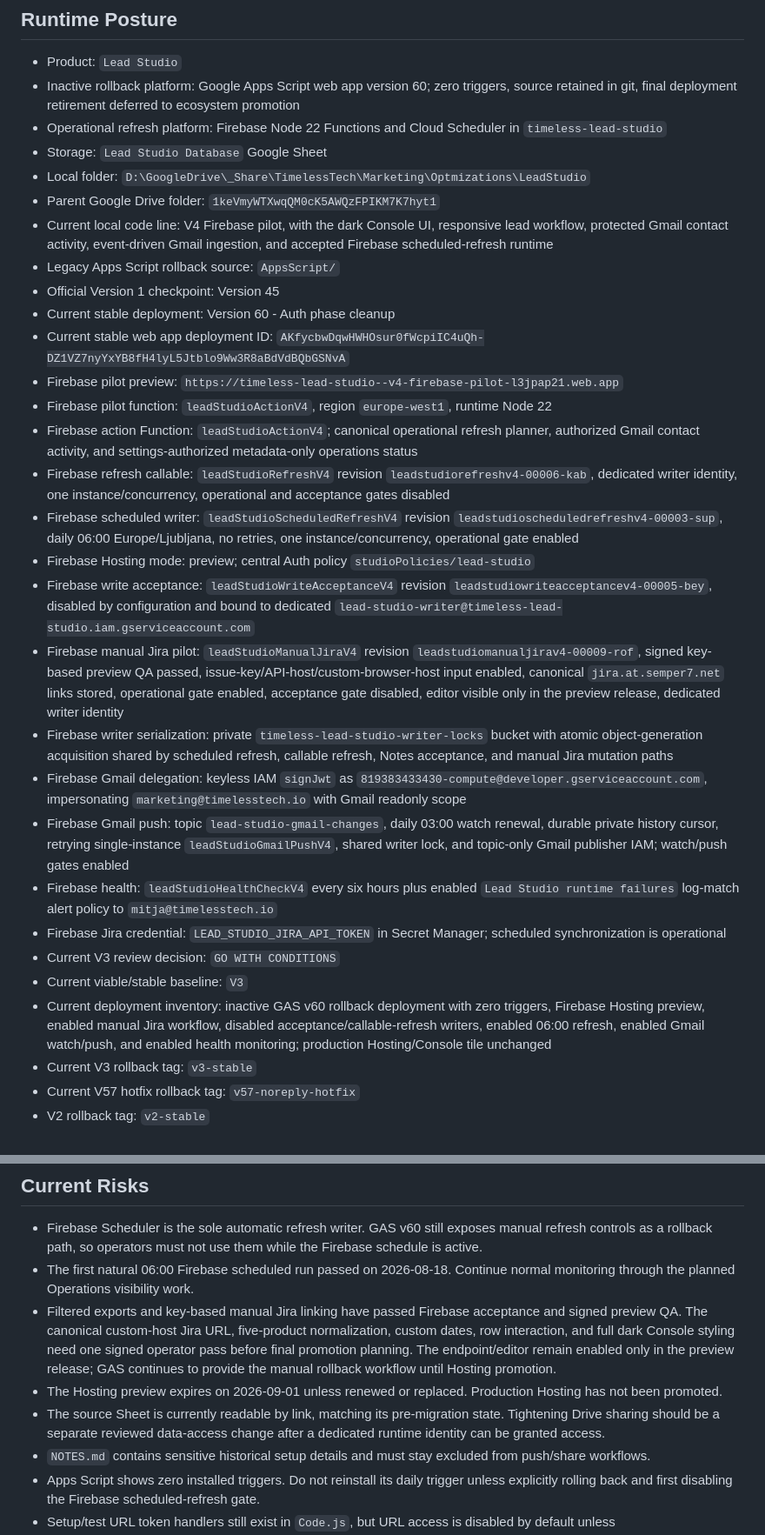
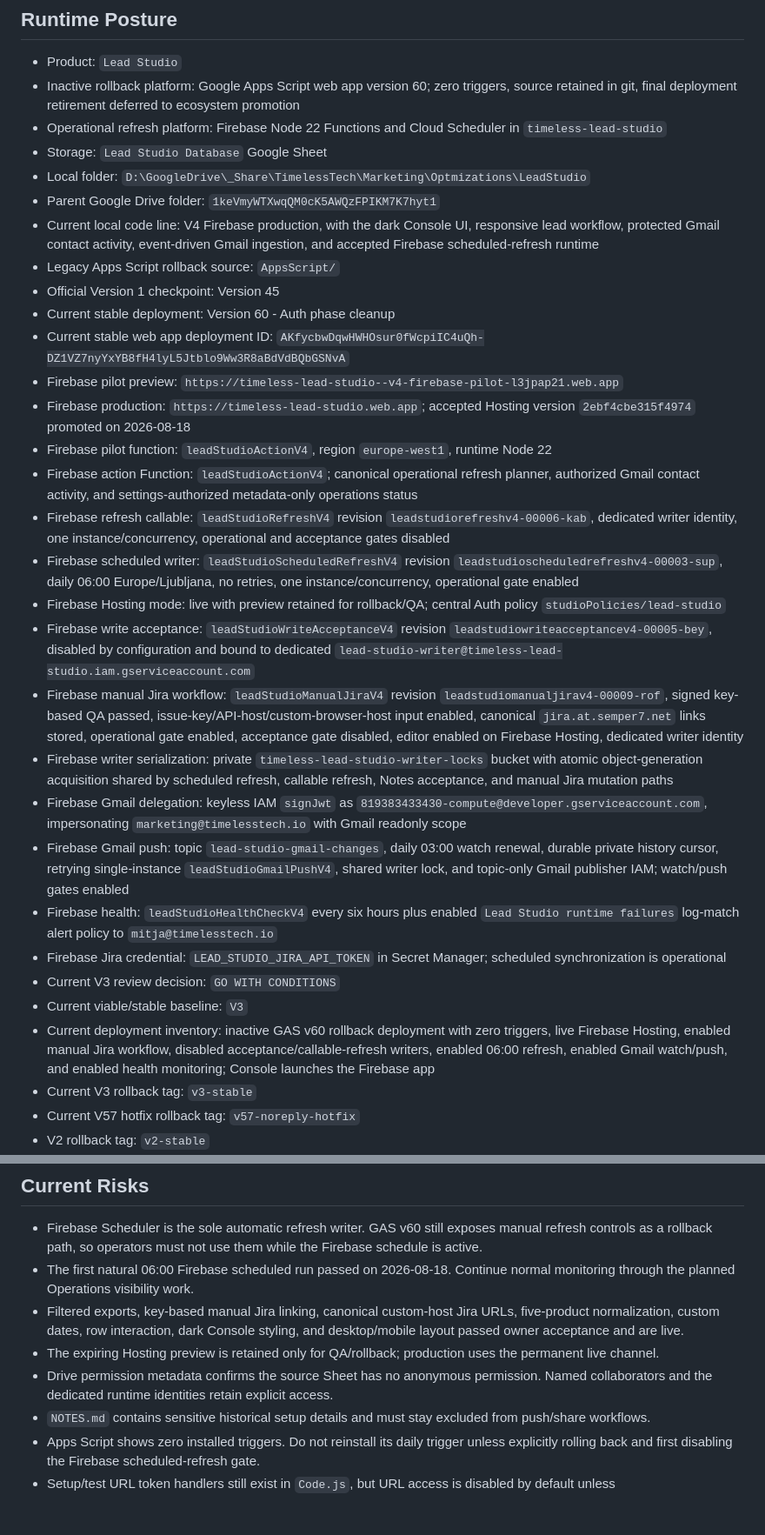
Before and after one commit to MichoTronic/LeadStudio, a Markdown page: PROJECT_STATUS.md, 2 parts joined by grey strips. Shown at 87% size. Rendered like a GitHub page; blank space fills up the shorter version.

Commit message:
Record Lead Studio production promotion

```diff
--- a/PROJECT_STATUS.md
+++ b/PROJECT_STATUS.md
@@ -10,19 +10,20 @@ Current status source of truth for Lead Studio.
 - Storage: `Lead Studio Database` Google Sheet
 - Local folder: `D:\GoogleDrive\_Share\TimelessTech\Marketing\Optmizations\LeadStudio`
 - Parent Google Drive folder: `1keVmyWTXwqQM0cK5AWQzFPIKM7K7hyt1`
-- Current local code line: V4 Firebase pilot, with the dark Console UI, responsive lead workflow, protected Gmail contact activity, event-driven Gmail ingestion, and accepted Firebase scheduled-refresh runtime
+- Current local code line: V4 Firebase production, with the dark Console UI, responsive lead workflow, protected Gmail contact activity, event-driven Gmail ingestion, and accepted Firebase scheduled-refresh runtime
 - Legacy Apps Script rollback source: `AppsScript/`
 - Official Version 1 checkpoint: Version 45
 - Current stable deployment: Version 60 - Auth phase cleanup
 - Current stable web app deployment ID: `AKfycbwDqwHWHOsur0fWcpiIC4uQh-DZ1VZ7nyYxYB8fH4lyL5Jtblo9Ww3R8aBdVdBQbGSNvA`
 - Firebase pilot preview: `https://timeless-lead-studio--v4-firebase-pilot-l3jpap21.web.app`
+- Firebase production: `https://timeless-lead-studio.web.app`; accepted Hosting version `2ebf4cbe315f4974` promoted on 2026-08-18
 - Firebase pilot function: `leadStudioActionV4`, region `europe-west1`, runtime Node 22
 - Firebase action Function: `leadStudioActionV4`; canonical operational refresh planner, authorized Gmail contact activity, and settings-authorized metadata-only operations status
 - Firebase refresh callable: `leadStudioRefreshV4` revision `leadstudiorefreshv4-00006-kab`, dedicated writer identity, one instance/concurrency, operational and acceptance gates disabled
 - Firebase scheduled writer: `leadStudioScheduledRefreshV4` revision `leadstudioscheduledrefreshv4-00003-sup`, daily 06:00 Europe/Ljubljana, no retries, one instance/concurrency, operational gate enabled
-- Firebase Hosting mode: preview; central Auth policy `studioPolicies/lead-studio`
+- Firebase Hosting mode: live with preview retained for rollback/QA; central Auth policy `studioPolicies/lead-studio`
 - Firebase write acceptance: `leadStudioWriteAcceptanceV4` revision `leadstudiowriteacceptancev4-00005-bey`, disabled by configuration and bound to dedicated `lead-studio-writer@timeless-lead-studio.iam.gserviceaccount.com`
-- Firebase manual Jira pilot: `leadStudioManualJiraV4` revision `leadstudiomanualjirav4-00009-rof`, signed key-based preview QA passed, issue-key/API-host/custom-browser-host input enabled, canonical `jira.at.semper7.net` links stored, operational gate enabled, acceptance gate disabled, editor visible only in the preview release, dedicated writer identity
+- Firebase manual Jira workflow: `leadStudioManualJiraV4` revision `leadstudiomanualjirav4-00009-rof`, signed key-based QA passed, issue-key/API-host/custom-browser-host input enabled, canonical `jira.at.semper7.net` links stored, operational gate enabled, acceptance gate disabled, editor enabled on Firebase Hosting, dedicated writer identity
 - Firebase writer serialization: private `timeless-lead-studio-writer-locks` bucket with atomic object-generation acquisition shared by scheduled refresh, callable refresh, Notes acceptance, and manual Jira mutation paths
 - Firebase Gmail delegation: keyless IAM `signJwt` as `819383433430-compute@developer.gserviceaccount.com`, impersonating `marketing@timelesstech.io` with Gmail readonly scope
 - Firebase Gmail push: topic `lead-studio-gmail-changes`, daily 03:00 watch renewal, durable private history cursor, retrying single-instance `leadStudioGmailPushV4`, shared writer lock, and topic-only Gmail publisher IAM; watch/push gates enabled
@@ -30,7 +31,7 @@ Current status source of truth for Lead Studio.
 - Firebase Jira credential: `LEAD_STUDIO_JIRA_API_TOKEN` in Secret Manager; scheduled synchronization is operational
 - Current V3 review decision: `GO WITH CONDITIONS`
 - Current viable/stable baseline: `V3`
-- Current deployment inventory: inactive GAS v60 rollback deployment with zero triggers, Firebase Hosting preview, enabled manual Jira workflow, disabled acceptance/callable-refresh writers, enabled 06:00 refresh, enabled Gmail watch/push, and enabled health monitoring; production Hosting/Console tile unchanged
+- Current deployment inventory: inactive GAS v60 rollback deployment with zero triggers, live Firebase Hosting, enabled manual Jira workflow, disabled acceptance/callable-refresh writers, enabled 06:00 refresh, enabled Gmail watch/push, and enabled health monitoring; Console launches the Firebase app
 - Current V3 rollback tag: `v3-stable`
 - Current V57 hotfix rollback tag: `v57-noreply-hotfix`
 - V2 rollback tag: `v2-stable`
@@ -127,9 +129,9 @@ Current status source of truth for Lead Studio.
 
 - Firebase Scheduler is the sole automatic refresh writer. GAS v60 still exposes manual refresh controls as a rollback path, so operators must not use them while the Firebase schedule is active.
 - The first natural 06:00 Firebase scheduled run passed on 2026-08-18. Continue normal monitoring through the planned Operations visibility work.
-- Filtered exports and key-based manual Jira linking have passed Firebase acceptance and signed preview QA. The canonical custom-host Jira URL, five-product normalization, custom dates, row interaction, and full dark Console styling need one signed operator pass before final promotion planning. The endpoint/editor remain enabled only in the preview release; GAS continues to provide the manual rollback workflow until Hosting promotion.
-- The Hosting preview expires on 2026-09-01 unless renewed or replaced. Production Hosting has not been promoted.
-- The source Sheet is currently readable by link, matching its pre-migration state. Tightening Drive sharing should be a separate reviewed data-access change after a dedicated runtime identity can be granted access.
+- Filtered exports, key-based manual Jira linking, canonical custom-host Jira URLs, five-product normalization, custom dates, row interaction, dark Console styling, and desktop/mobile layout passed owner acceptance and are live.
+- The expiring Hosting preview is retained only for QA/rollback; production uses the permanent live channel.
+- Drive permission metadata confirms the source Sheet has no anonymous permission. Named collaborators and the dedicated runtime identities retain explicit access.
 - `NOTES.md` contains sensitive historical setup details and must stay excluded from push/share workflows.
 - Apps Script shows zero installed triggers. Do not reinstall its daily trigger unless explicitly rolling back and first disabling the Firebase scheduled-refresh gate.
 - Setup/test URL token handlers still exist in `Code.js`, but URL access is disabled by default unless `LEAD_STUDIO_SETUP_ENDPOINTS_ENABLED=true` or `LEAD_STUDIO_TEST_ENDPOINTS_ENABLED=true` is set temporarily.
```
Also changed, not shown: other parts of PROJECT_STATUS.md (+4 -3 lines).
